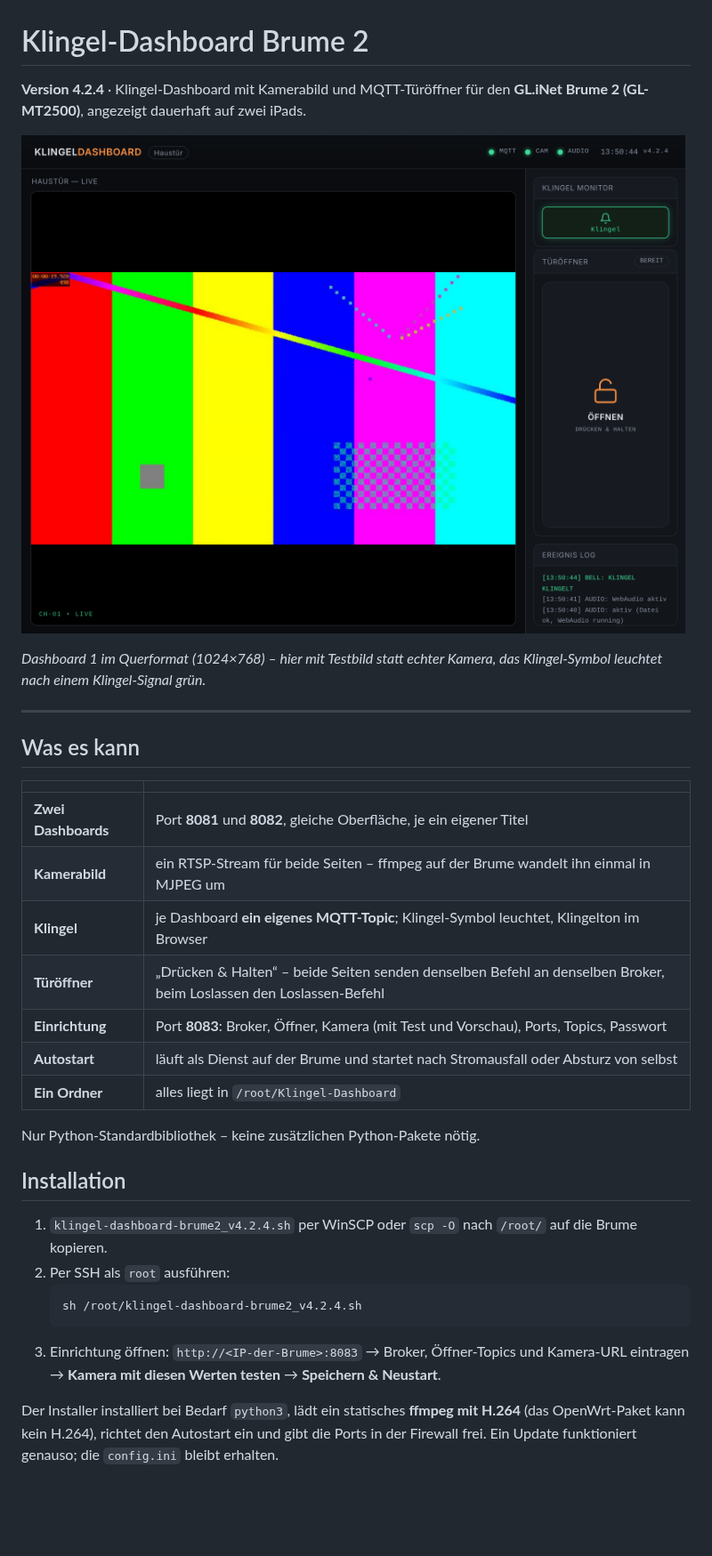
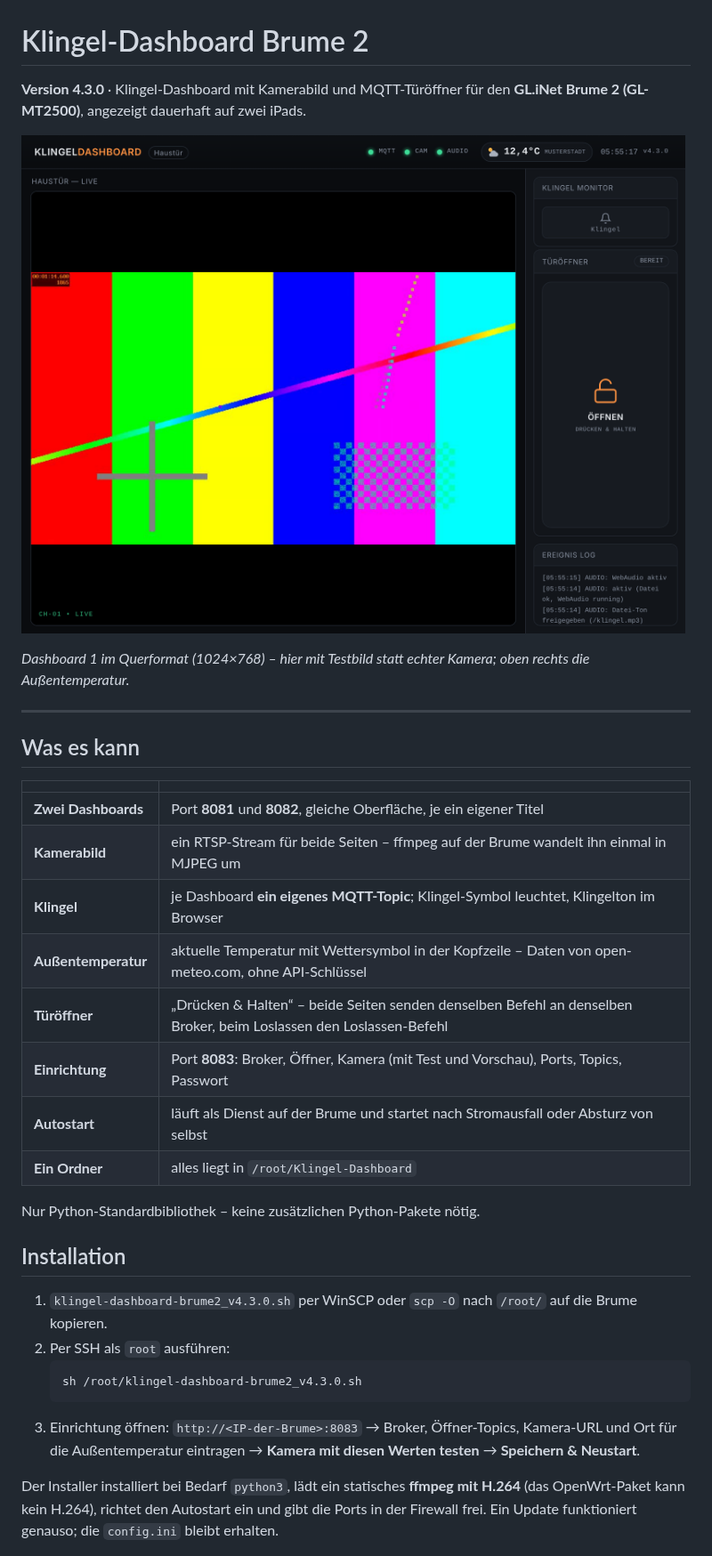
Before and after one commit to Scorch1262/MQTT-Klingelbildschirm-MK3, a Markdown page: README.md, the part around the change. Shown at 89% size. Drawn GitHub-style; pictures changed too: docs/dashboard.png; blank space fills up the shorter version.

````diff
--- a/README.md
+++ b/README.md
@@ -1,11 +1,11 @@
 # Klingel-Dashboard Brume 2
 
-**Version 4.2.4** · Klingel-Dashboard mit Kamerabild und MQTT-Türöffner für den
+**Version 4.3.0** · Klingel-Dashboard mit Kamerabild und MQTT-Türöffner für den
 **GL.iNet Brume 2 (GL-MT2500)**, angezeigt dauerhaft auf zwei iPads.
 
 ![Klingel-Dashboard auf dem iPad: Kamerabild links, Klingel-Monitor, Öffner-Taste und Ereignis-Log rechts](docs/dashboard.png)
 
-*Dashboard 1 im Querformat (1024×768) – hier mit Testbild statt echter Kamera, das Klingel-Symbol leuchtet nach einem Klingel-Signal grün.*
+*Dashboard 1 im Querformat (1024×768) – hier mit Testbild statt echter Kamera; oben rechts die Außentemperatur.*
 
 ---
 
@@ -16,6 +16,7 @@
 | **Zwei Dashboards** | Port **8081** und **8082**, gleiche Oberfläche, je ein eigener Titel |
 | **Kamerabild** | ein RTSP-Stream für beide Seiten – ffmpeg auf der Brume wandelt ihn einmal in MJPEG um |
 | **Klingel** | je Dashboard **ein eigenes MQTT-Topic**; Klingel-Symbol leuchtet, Klingelton im Browser |
+| **Außentemperatur** | aktuelle Temperatur mit Wettersymbol in der Kopfzeile – Daten von open-meteo.com, ohne API-Schlüssel |
 | **Türöffner** | „Drücken & Halten“ – beide Seiten senden denselben Befehl an denselben Broker, beim Loslassen den Loslassen-Befehl |
 | **Einrichtung** | Port **8083**: Broker, Öffner, Kamera (mit Test und Vorschau), Ports, Topics, Passwort |
 | **Autostart** | läuft als Dienst auf der Brume und startet nach Stromausfall oder Absturz von selbst |
@@ -25,13 +26,13 @@ Nur Python-Standardbibliothek – keine zusätzlichen Python-Pakete nötig.
 
 ## Installation
 
-1. `klingel-dashboard-brume2_v4.2.4.sh` per WinSCP oder `scp -O` nach `/root/` auf die Brume kopieren.
+1. `klingel-dashboard-brume2_v4.3.0.sh` per WinSCP oder `scp -O` nach `/root/` auf die Brume kopieren.
 2. Per SSH als `root` ausführen:
    ```
-   sh /root/klingel-dashboard-brume2_v4.2.4.sh
+   sh /root/klingel-dashboard-brume2_v4.3.0.sh
    ```
 3. Einrichtung öffnen: `http://<IP-der-Brume>:8083`
-   → Broker, Öffner-Topics und Kamera-URL eintragen → **Kamera mit diesen Werten testen** → **Speichern & Neustart**.
+   → Broker, Öffner-Topics, Kamera-URL und Ort für die Außentemperatur eintragen → **Kamera mit diesen Werten testen** → **Speichern & Neustart**.
 
 Der Installer installiert bei Bedarf `python3`, lädt ein statisches **ffmpeg mit H.264**
 (das OpenWrt-Paket kann kein H.264), richtet den Autostart ein und gibt die Ports in der
````
Also changed, not shown: ANLEITUNG.md (+27 -4 lines), 7 other files.
